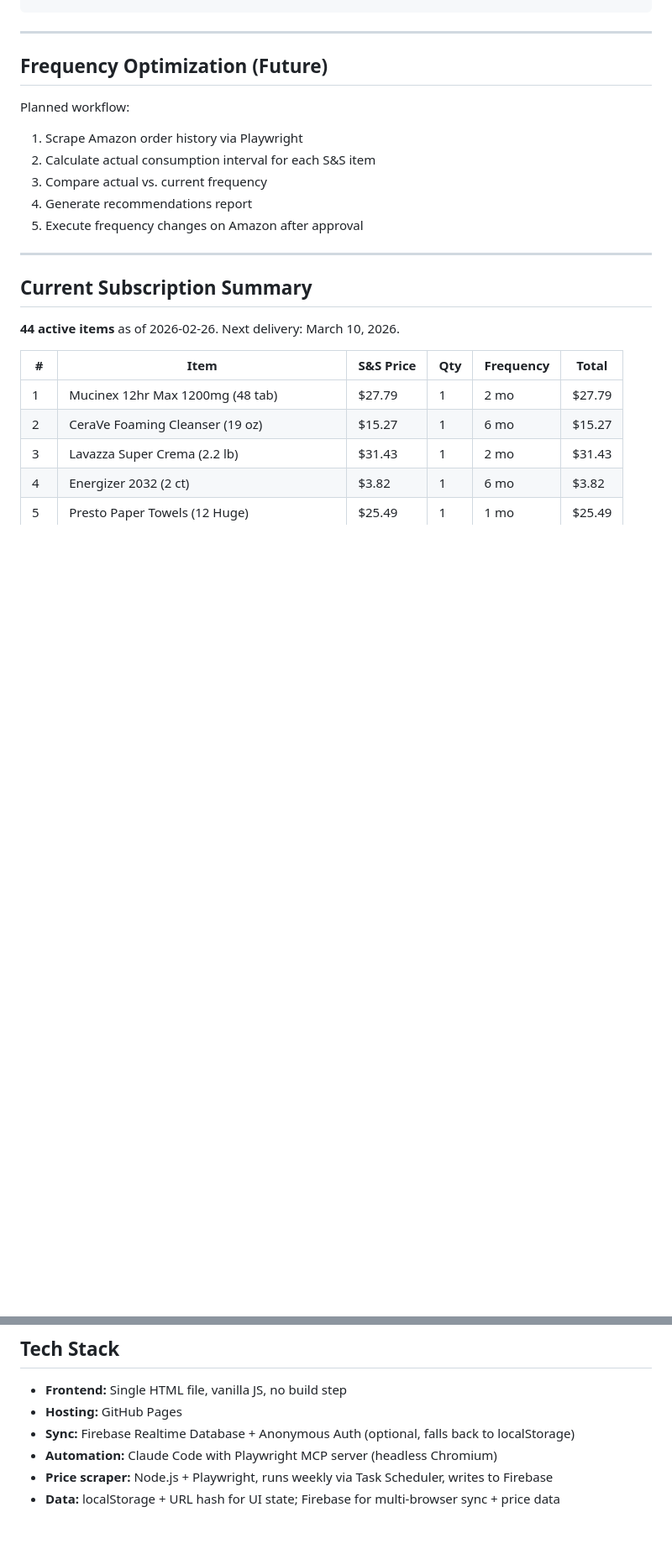
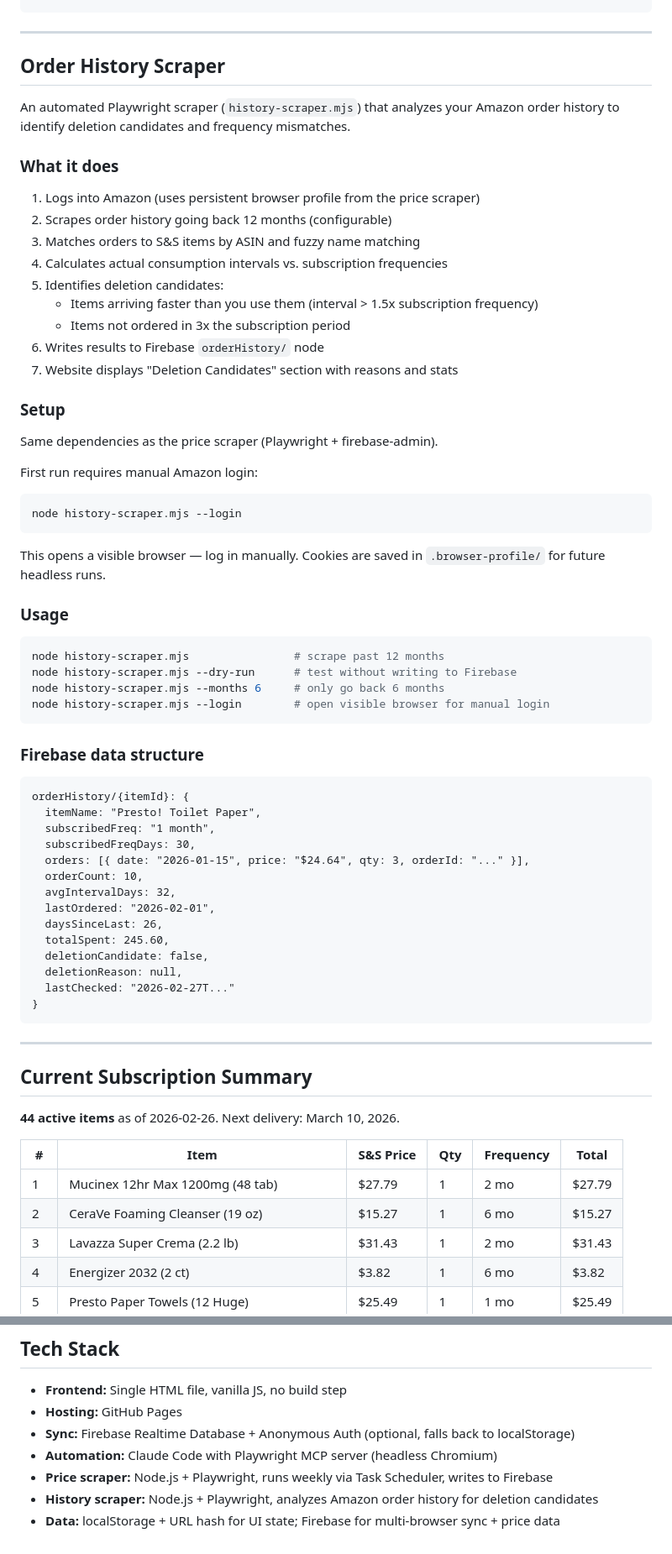
Before and after one commit to ibendavi/amazon-sns, a Markdown page: README.md, 2 parts joined by grey strips. Shown at 84% size. GitHub-like rendering; blank space fills up the shorter version.

Commit message:
Update README with expanded project documentation
Co-Authored-By: Claude Opus 4.6 <noreply@anthropic.com>

````diff
--- a/README.md
+++ b/README.md
@@ -165,14 +167,59 @@ priceData/{itemId}: {
 
 ---
 
-## Frequency Optimization (Future)
+## Order History Scraper
 
-Planned workflow:
-1. Scrape Amazon order history via Playwright
-2. Calculate actual consumption interval for each S&S item
-3. Compare actual vs. current frequency
-4. Generate recommendations report
-5. Execute frequency changes on Amazon after approval
+An automated Playwright scraper (`history-scraper.mjs`) that analyzes your Amazon order history to identify deletion candidates and frequency mismatches.
+
+### What it does
+
+1. Logs into Amazon (uses persistent browser profile from the price scraper)
+2. Scrapes order history going back 12 months (configurable)
+3. Matches orders to S&S items by ASIN and fuzzy name matching
+4. Calculates actual consumption intervals vs. subscription frequencies
+5. Identifies deletion candidates:
+   - Items arriving faster than you use them (interval > 1.5x subscription frequency)
+   - Items not ordered in 3x the subscription period
+6. Writes results to Firebase `orderHistory/` node
+7. Website displays "Deletion Candidates" section with reasons and stats
+
+### Setup
+
+Same dependencies as the price scraper (Playwright + firebase-admin).
+
+First run requires manual Amazon login:
+```bash
+node history-scraper.mjs --login
+```
+This opens a visible browser — log in manually. Cookies are saved in `.browser-profile/` for future headless runs.
+
+### Usage
+
+```bash
+node history-scraper.mjs                # scrape past 12 months
+node history-scraper.mjs --dry-run      # test without writing to Firebase
+node history-scraper.mjs --months 6     # only go back 6 months
+node history-scraper.mjs --login        # open visible browser for manual login
+```
+
+### Firebase data structure
+
+```
+orderHistory/{itemId}: {
+  itemName: "Presto! Toilet Paper",
+  subscribedFreq: "1 month",
+  subscribedFreqDays: 30,
+  orders: [{ date: "2026-01-15", price: "$24.64", qty: 3, orderId: "..." }],
+  orderCount: 10,
+  avgIntervalDays: 32,
+  lastOrdered: "2026-02-01",
+  daysSinceLast: 26,
+  totalSpent: 245.60,
+  deletionCandidate: false,
+  deletionReason: null,
+  lastChecked: "2026-02-27T..."
+}
+```
 
 ---
 
@@ -251,4 +298,5 @@ Management console showed $48.81 but the product page lists $45.01 for S&S. Save
 - **Sync:** Firebase Realtime Database + Anonymous Auth (optional, falls back to localStorage)
 - **Automation:** Claude Code with Playwright MCP server (headless Chromium)
 - **Price scraper:** Node.js + Playwright, runs weekly via Task Scheduler, writes to Firebase
+- **History scraper:** Node.js + Playwright, analyzes Amazon order history for deletion candidates
 - **Data:** localStorage + URL hash for UI state; Firebase for multi-browser sync + price data
````
Also changed, not shown: other parts of README.md (+3 -1 lines).
